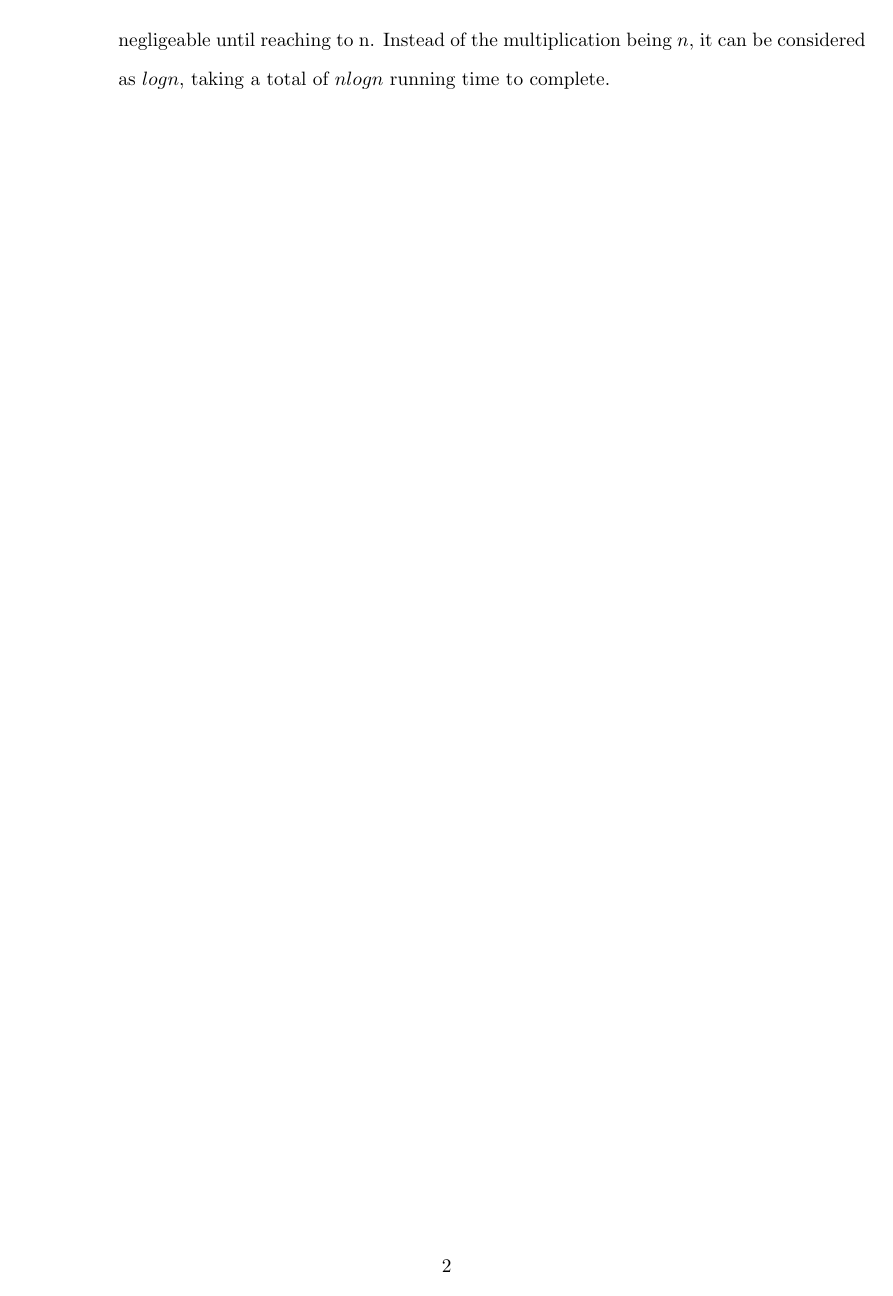
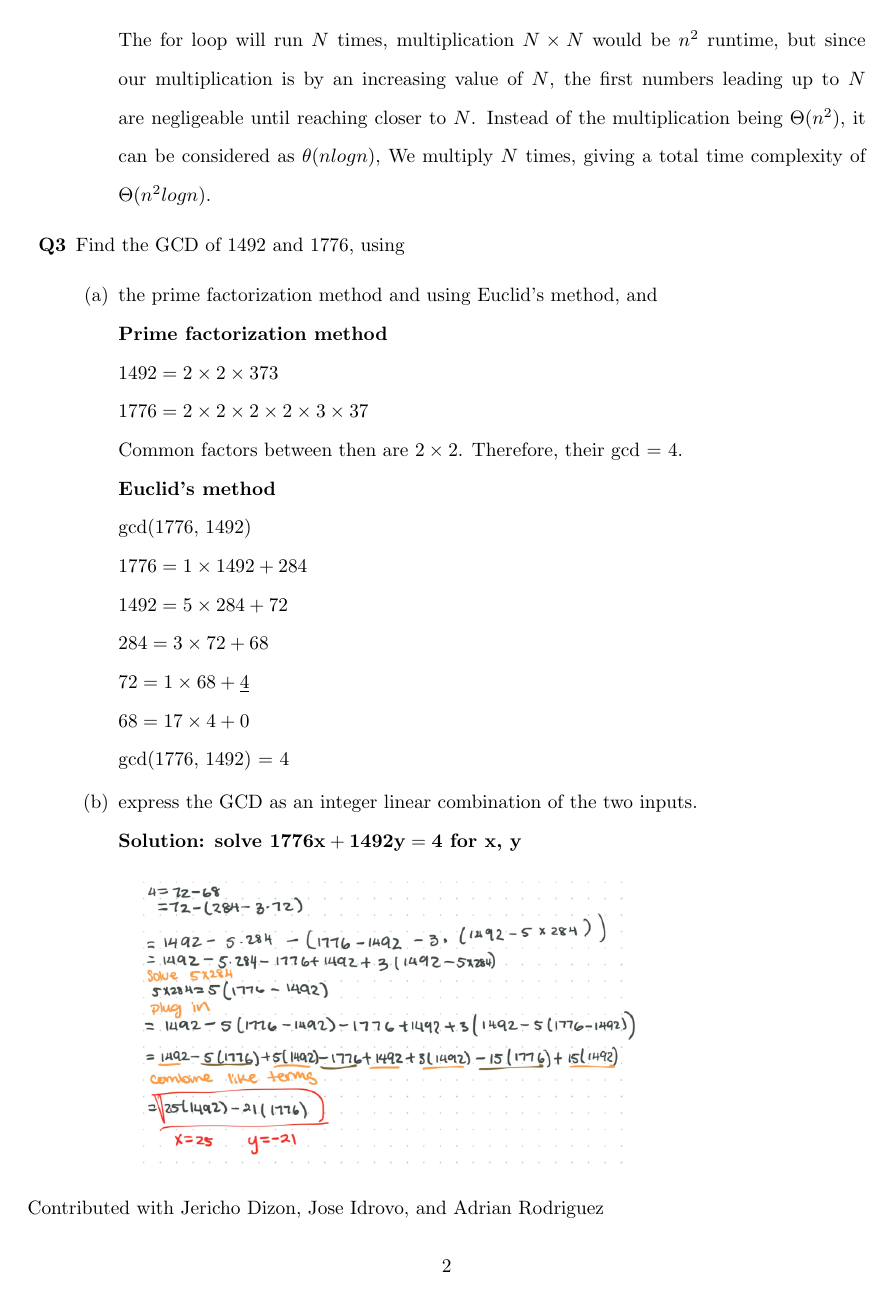
Before and after one commit to jiaweiw02/algo, a LaTeX problem sheet (homeworks/hw2/latex/hw2.tex): page 2 of 2. Compiled offline with pdfLaTeX.

Commit message:
hw2 completed

```diff
--- a/homeworks/hw2/latex/hw2.tex
+++ b/homeworks/hw2/latex/hw2.tex
@@ -38,10 +39,34 @@ nfactorial(n):
     }
     return result;
             \end{verbatim}
-            The for loop will run $n$ times, multiplication $n \times n$ would be $n^2$ runtime,
-            but since our multiplication is by an increasing value of $n$, the first numbers leading
-            up to $n$ are negligeable until reaching to n. Instead of the multiplication being $n$,
-            it can be considered as $log n$, taking a total of $nlogn$ running time to complete.
+            The for loop will run $N$ times, multiplication $N \times N$ would be $n^2$ runtime,
+            but since our multiplication is by an increasing value of $N$, the first numbers leading
+            up to $N$ are negligeable until reaching closer to $N$. Instead of the multiplication being $\Theta(n^2)$,
+            it can be considered as $\theta(nlog n)$, We multiply $N$ times, giving
+            a total time complexity of $\Theta(n^2logn)$.
         \end{enumerate}
     \end{enumerate}
+
+    \begin{enumerate}[label=\textbf{Q3}]
+        \item Find the GCD of 1492 and 1776, using
+        \begin{enumerate}[label=(\alph*)]
+            \item the prime factorization method and using Euclid's method, and\\
+            \textbf{Prime factorization method}\\
+            $1492 = 2 \times 2 \times 373$\\
+            $1776 = 2 \times 2 \times 2 \times 2 \times 3 \times 37$\\
+            Common factors between then are $2 \times 2$. Therefore, their gcd = $4$.\\
+            \textbf{Euclid's method}\\
+            gcd(1776, 1492)\\
+            $1776 = 1 \times 1492 + 284$\\
+            $1492 = 5 \times 284 + 72$\\
+            $284 = 3 \times 72 + 68$\\
+            $72 = 1 \times 68 + \underline{4}$\\
+            $68 = 17 \times 4 + 0$\\
+            gcd(1776, 1492) = 4
+            \item express the GCD as an integer linear combination of the two inputs.\\
+            \textbf{Solution: solve $\mathbf{1776x + 1492y = 4}$ for x, y}\\
+            \noindent \includegraphics[scale=0.3]{problem3_b.png}
+        \end{enumerate}
+    \end{enumerate}
+    Contributed with Jericho Dizon, Jose Idrovo, and Adrian Rodriguez
 \end{document}
```
Also changed, not shown: homeworks/hw2/latex/hw2.pdf, homeworks/hw2/latex/problem3_b.png (added), homeworks/hw2/latex/hw2.tex (9 more changed lines), 4 other files.
